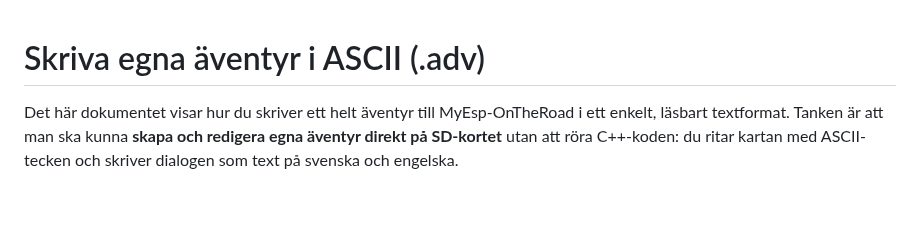
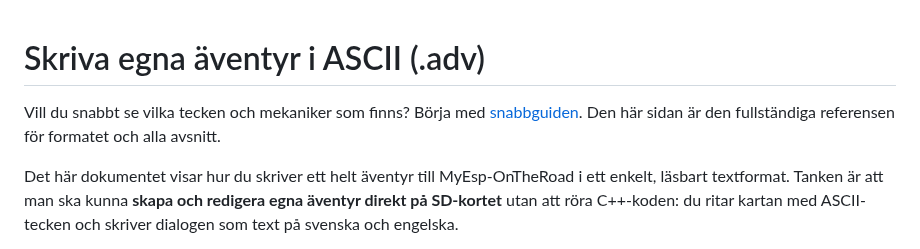
Before and after one commit to Bokbacken/MyEsp-OnTheRoad, a Markdown page: docs/AUTHORING_ADVENTURES.md, the part around the change. Drawn GitHub-style; blank space fills up the shorter version.

```diff
--- a/docs/AUTHORING_ADVENTURES.md
+++ b/docs/AUTHORING_ADVENTURES.md
@@ -1,4 +1,8 @@
 # Skriva egna äventyr i ASCII (.adv)
+
+Vill du snabbt se vilka tecken och mekaniker som finns? Börja med
+[snabbguiden](ADVENTURE_AUTHORING_QUICKSTART.md). Den här sidan är den
+fullständiga referensen för formatet och alla avsnitt.
 
 Det här dokumentet visar hur du skriver ett helt äventyr till MyEsp-OnTheRoad
 i ett enkelt, läsbart textformat. Tanken är att man ska kunna **skapa och
```
Also changed, not shown: README.md (+2 -1 lines), docs/ADVENTURE_AUTHORING_QUICKSTART.md (added, +179 -0 lines).
